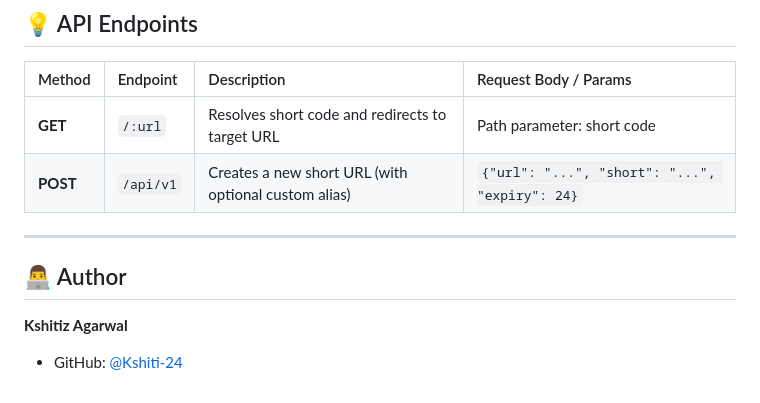
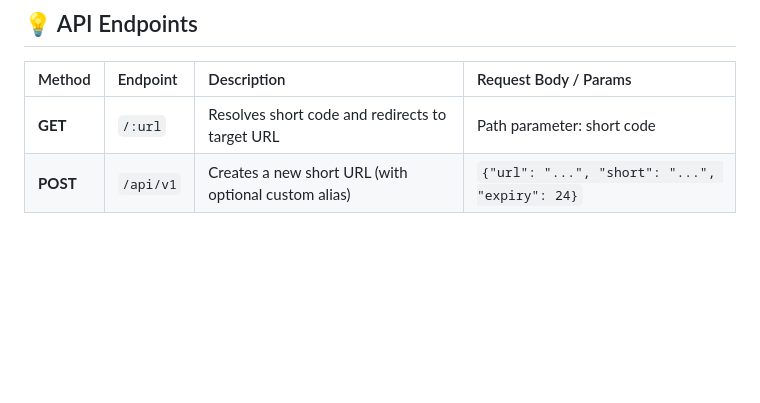
Before and after one commit to Kshiti-24/Go-URL-Shortener-Redis, a Markdown page: README.md, the part around the change. GitHub-like rendering; blank space fills up the shorter version.

```diff
--- a/README.md
+++ b/README.md
@@ -91,10 +91,3 @@ Open your browser and navigate to:
 | :--- | :--- | :--- | :--- |
 | **GET** | `/:url` | Resolves short code and redirects to target URL | Path parameter: short code |
 | **POST** | `/api/v1` | Creates a new short URL (with optional custom alias) | `{"url": "...", "short": "...", "expiry": 24}` |
-
----
-
-## 👨‍💻 Author
-
-**Kshitiz Agarwal**
-* GitHub: [@Kshiti-24](https://github.com/Kshiti-24)
```
